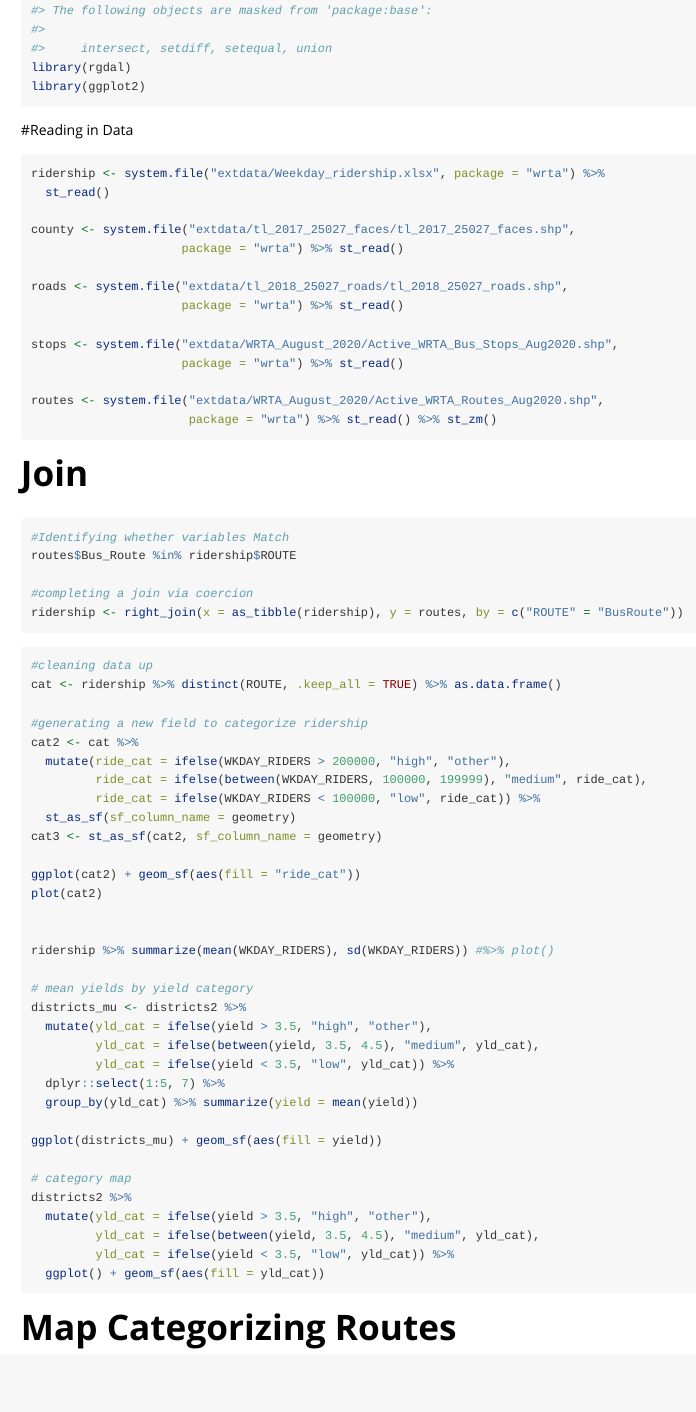
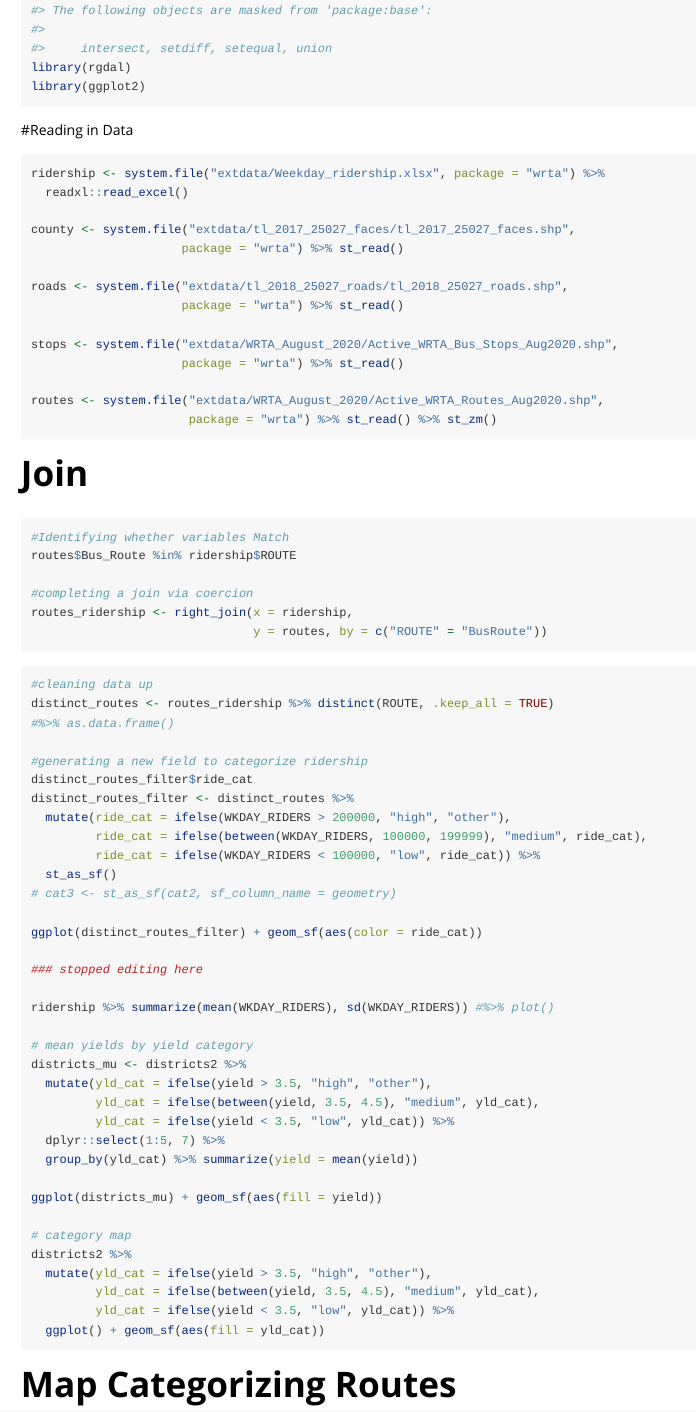
Before and after one commit to gkalter/wrta, an R Markdown document (vignettes/Garren.Rmd): the page in a window 1100 px wide, from 290 px down. Rendered offline with R 4.5, knitr and Pandoc, with nearby package versions; long lines of code are wrapped.

Commit message:
Fixes to get into sf form

````diff
--- a/vignettes/Garren.Rmd
+++ b/vignettes/Garren.Rmd
@@ -27,7 +27,7 @@ library(ggplot2)
 #Reading in Data
 ```{r, eval = FALSE}
 ridership <- system.file("extdata/Weekday_ridership.xlsx", package = "wrta") %>%
-  st_read()
+  readxl::read_excel()
 
 county <- system.file("extdata/tl_2017_25027_faces/tl_2017_25027_faces.shp",
                      package = "wrta") %>% st_read()
@@ -49,26 +49,28 @@ routes <- system.file("extdata/WRTA_August_2020/Active_WRTA_Routes_Aug2020.shp",
 routes$Bus_Route %in% ridership$ROUTE
 
 #completing a join via coercion
-ridership <- right_join(x = as_tibble(ridership), y = routes, by = c("ROUTE" = "BusRoute"))
-
+routes_ridership <- right_join(x = ridership,
+                               y = routes, by = c("ROUTE" = "BusRoute"))
 ```
 
 
 ```{r, eval = FALSE}
 #cleaning data up
-cat <- ridership %>% distinct(ROUTE, .keep_all = TRUE) %>% as.data.frame()
+distinct_routes <- routes_ridership %>% distinct(ROUTE, .keep_all = TRUE)
+#%>% as.data.frame()
 
 #generating a new field to categorize ridership
-cat2 <- cat %>%
+distinct_routes_filter$ride_cat
+distinct_routes_filter <- distinct_routes %>%
   mutate(ride_cat = ifelse(WKDAY_RIDERS > 200000, "high", "other"),
          ride_cat = ifelse(between(WKDAY_RIDERS, 100000, 199999), "medium", ride_cat),
          ride_cat = ifelse(WKDAY_RIDERS < 100000, "low", ride_cat)) %>%
-  st_as_sf(sf_column_name = geometry)
-cat3 <- st_as_sf(cat2, sf_column_name = geometry)
+  st_as_sf()
+# cat3 <- st_as_sf(cat2, sf_column_name = geometry)
 
-ggplot(cat2) + geom_sf(aes(fill = "ride_cat"))
-plot(cat2)
+ggplot(distinct_routes_filter) + geom_sf(aes(color = ride_cat))
 
+### stopped editing here
 
 ridership %>% summarize(mean(WKDAY_RIDERS), sd(WKDAY_RIDERS)) #%>% plot()
 
````
